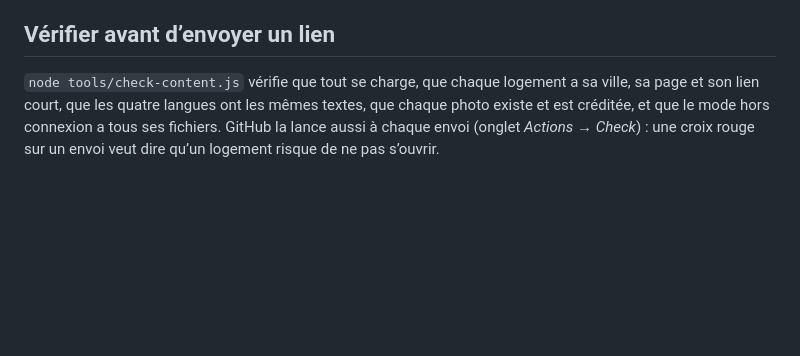
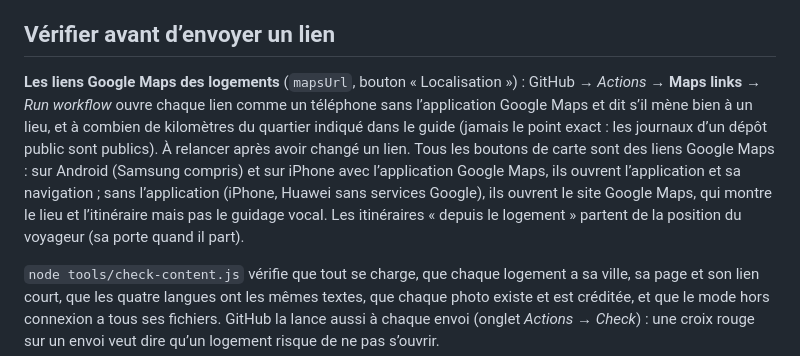
Before and after one commit to atlasattir/airbnb-casablanca, a Markdown page: README.md, the part around the change. GitHub-like rendering; blank space fills up the shorter version.

Commit message:
README: the Maps links check, and what map buttons do on each kind of phone
Co-Authored-By: Claude Opus 5.5 <noreply@anthropic.com>
Claude-Session: https://claude.ai/code/session_014P3MQm83jeyuuUEzzNUtw9

```diff
--- a/README.md
+++ b/README.md
@@ -130,6 +130,8 @@ Pour les villes (`content/cities/<ville>.js`) :
 
 ## Vérifier avant d’envoyer un lien
 
+**Les liens Google Maps des logements** (`mapsUrl`, bouton « Localisation ») : GitHub → *Actions* → **Maps links** → *Run workflow* ouvre chaque lien comme un téléphone sans l’application Google Maps et dit s’il mène bien à un lieu, et à combien de kilomètres du quartier indiqué dans le guide (jamais le point exact : les journaux d’un dépôt public sont publics). À relancer après avoir changé un lien. Tous les boutons de carte sont des liens Google Maps : sur Android (Samsung compris) et sur iPhone avec l’application Google Maps, ils ouvrent l’application et sa navigation ; sans l’application (iPhone, Huawei sans services Google), ils ouvrent le site Google Maps, qui montre le lieu et l’itinéraire mais pas le guidage vocal. Les itinéraires « depuis le logement » partent de la position du voyageur (sa porte quand il part).
+
 `node tools/check-content.js` vérifie que tout se charge, que chaque logement a sa ville, sa page et son lien court, que les quatre langues ont les mêmes textes, que chaque photo existe et est créditée, et que le mode hors connexion a tous ses fichiers. GitHub la lance aussi à chaque envoi (onglet *Actions* → *Check*) : une croix rouge sur un envoi veut dire qu’un logement risque de ne pas s’ouvrir.
 
 Un lien mal tapé (une majuscule, une faute, un caractère en trop) mène quand même au bon guide, ou à l’accueil pour choisir : c’est le rôle de `404.html`. Si vous passez à votre propre nom de domaine, changez sa ligne `base` en `'/'`.
```
